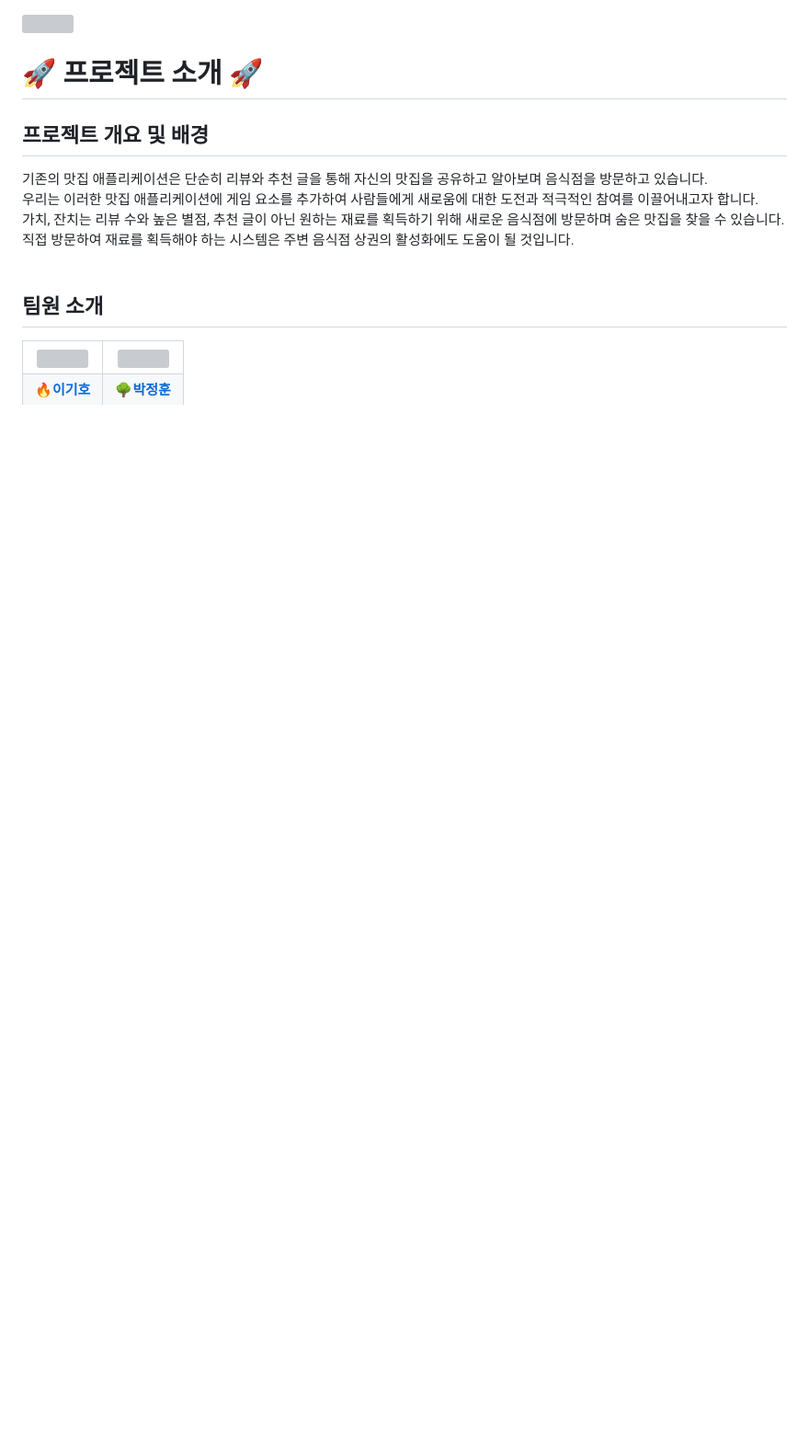
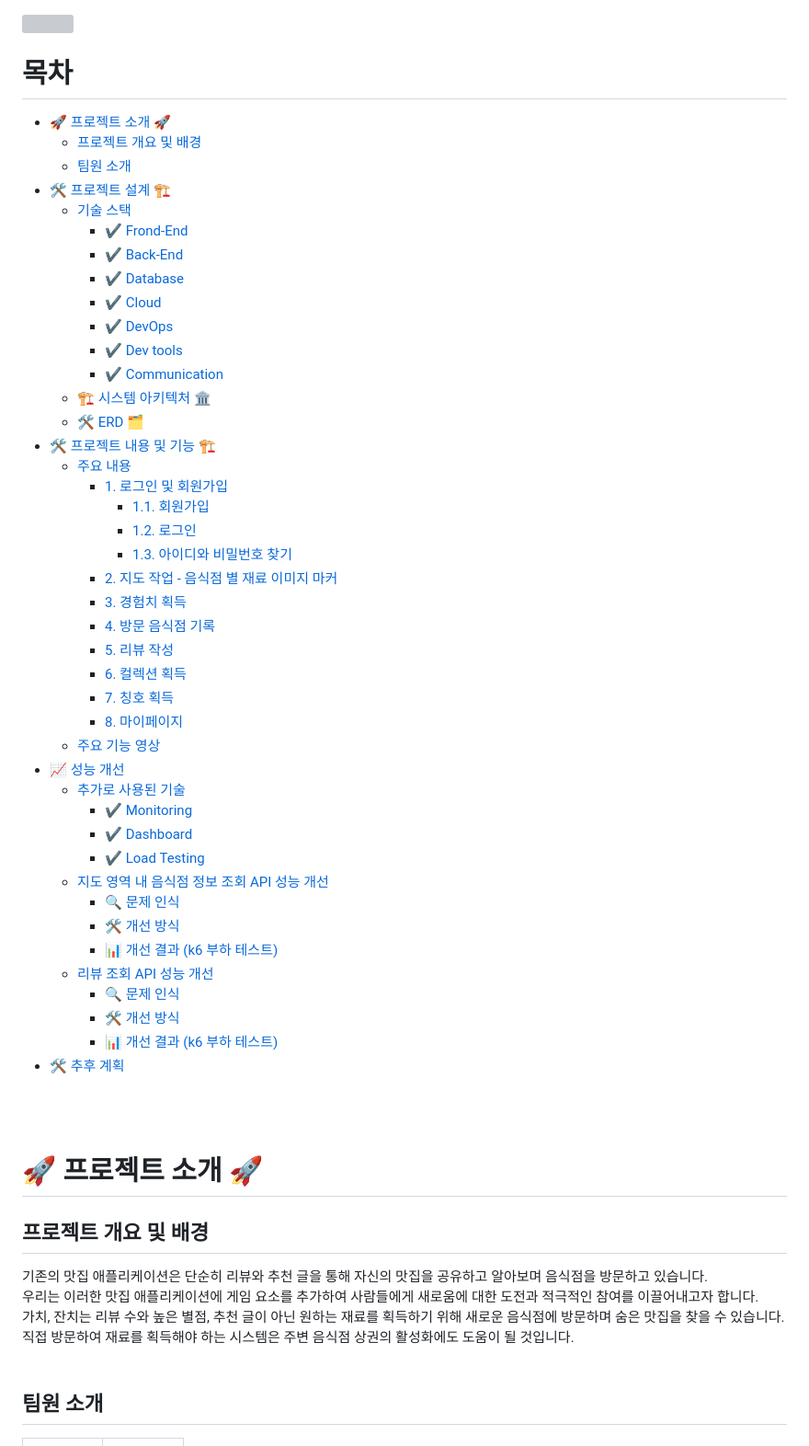
Before and after one commit to lee-giho/gachi_janchi, a Markdown page: README.md, the part around the change printed below. Shown: that part at 92% size. GitHub-like rendering; blank space fills up the shorter version; grey boxes are pictures that could not be loaded.

Commit message:
README에 목차 추가
README에 목차 추가

```diff
--- a/README.md
+++ b/README.md
@@ -1,2 +1,46 @@
 <img src="https://capsule-render.vercel.app/api?type=waving&height=250&color=0:ff7eb3,100:87CEEB&text=가치,%20잔치&fontSize=60&fontAlignY=30&animation=fadeIn&rotate=0&desc=게임%20요소가%20추가된%20맛집%20애플리케이션%20&descSize=30&reversal=false&fontColor=ffffff" style="width: 120%;">
 
+# 목차
+- [🚀 프로젝트 소개 🚀](#-프로젝트-소개-)
+  - [프로젝트 개요 및 배경](#프로젝트-개요-및-배경)
+  - [팀원 소개](#팀원-소개)
+- [🛠 프로젝트 설계 🏗](#-프로젝트-설계-)
+  - [기술 스택](#기술-스택)
+    - [✔ Frond-End](#-frond-end)
+    - [✔ Back-End](#-back-end)
+    - [✔ Database](#-database)
+    - [✔ Cloud](#-cloud)
+    - [✔ DevOps](#-devops)
+    - [✔ Dev tools](#-dev-tools)
+    - [✔ Communication](#-communication)
+  - [🏗 시스템 아키텍처 🏛](#-시스템-아키텍처-)
+  - [🛠 ERD 🗂](#-erd-)
+- [🛠 프로젝트 내용 및 기능 🏗](#-프로젝트-내용-및-기능-)
+  - [주요 내용](#주요-내용)
+    - [1. 로그인 및 회원가입](#1-로그인-및-회원가입)
+      - [1.1. 회원가입](#11-회원가입)
+      - [1.2. 로그인](#12-로그인)
+      - [1.3. 아이디와 비밀번호 찾기](#13-아이디와-비밀번호-찾기)
+    - [2. 지도 작업 - 음식점 별 재료 이미지 마커](#2-지도-작업---음식점-별-재료-이미지-마커)
+    - [3. 경험치 획득](#3-경험치-획득)
+    - [4. 방문 음식점 기록](#4-방문-음식점-기록)
+    - [5. 리뷰 작성](#5-리뷰-작성)
+    - [6. 컬렉션 획득](#6-컬렉션-획득)
+    - [7. 칭호 획득](#7-칭호-획득)
+    - [8. 마이페이지](#8-마이페이지)
+  - [주요 기능 영상](#주요-기능-영상)
+- [📈 성능 개선](#-성능-개선)
+  - [추가로 사용된 기술](#추가로-사용된-기술)
+    - [✔ Monitoring](#-monitoring)
+    - [✔ Dashboard](#-dashboard)
+    - [✔ Load Testing](#-load-testing)
+  - [지도 영역 내 음식점 정보 조회 API 성능 개선](#지도-영역-내-음식점-정보-조회-api-성능-개선)
+    - [🔍 문제 인식](#-문제-인식)
+    - [🛠️ 개선 방식](#️-개선-방식)
+    - [📊 개선 결과 (k6 부하 테스트)](#-개선-결과-k6-부하-테스트)
+  - [리뷰 조회 API 성능 개선](#리뷰-조회-api-성능-개선)
+    - [🔍 문제 인식](#-문제-인식-1)
+    - [🛠️ 개선 방식](#️-개선-방식-1)
+    - [📊 개선 결과 (k6 부하 테스트)](#-개선-결과-k6-부하-테스트-1)
+- [🛠 추후 계획](#-추후-계획)
+
```
Also changed, not shown: other parts of README.md (+2 -1 lines).
